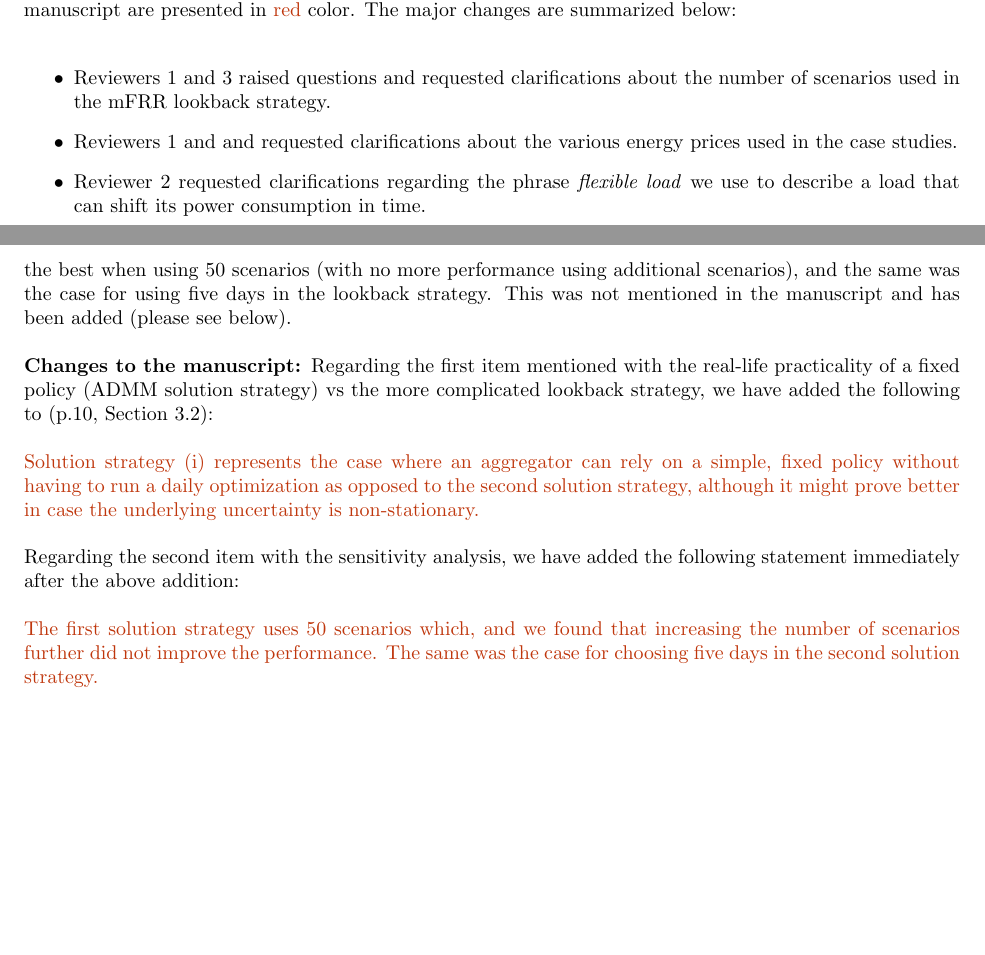
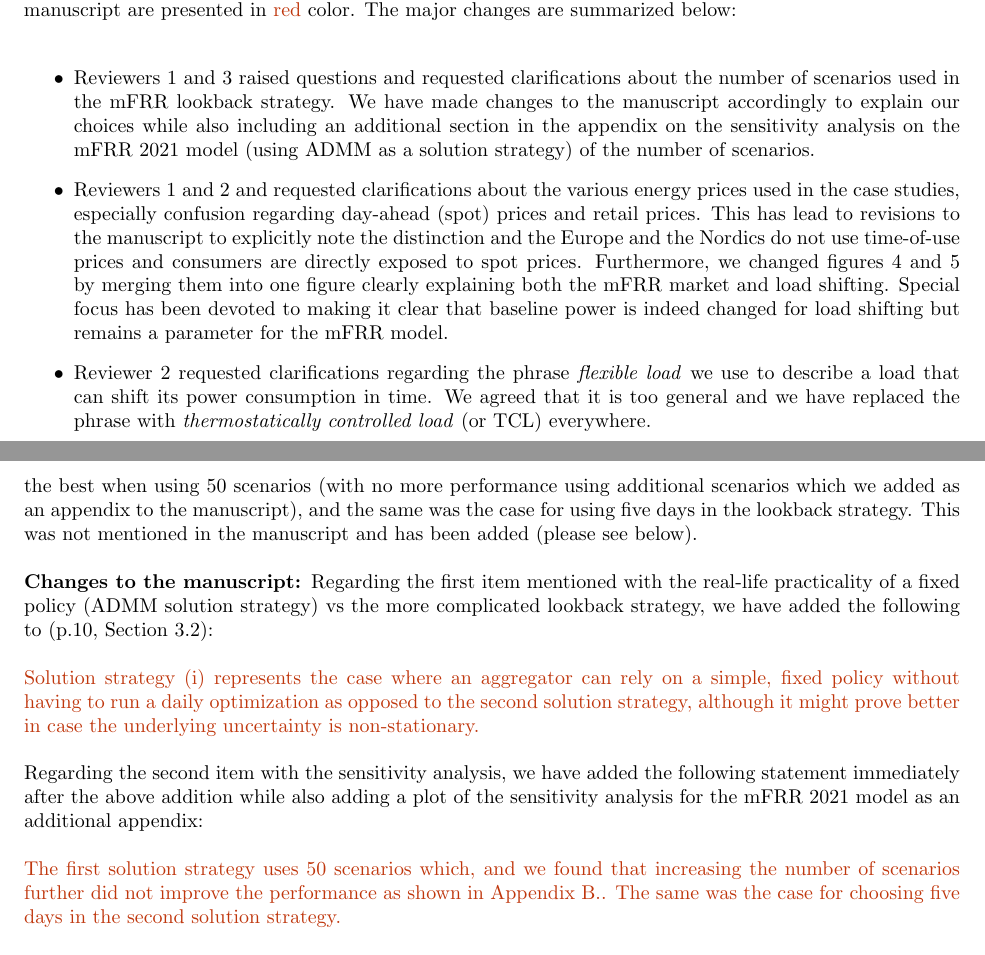
Before and after one commit to PeterAVG/paper_flex_v2, a LaTeX document (tex/review/response_letter.tex): two parts of pages 1 and 3 of 9 before the commit and two parts of pages 1 and 3 of 8 after it, joined at a grey line, cut so that both start at the same text, the shorter picture padded with empty space. Compiled offline with pdfLaTeX.

Commit message:
Revisions (second draft)

```diff
--- a/tex/review/response_letter.tex
+++ b/tex/review/response_letter.tex
@@ -144,11 +144,11 @@
 \auth Thank you for recognizing the merits of our submission and for the opportunity to revise it. In the following document, we provide detailed responses to the comments from the Reviewers and describe the changes made to the manuscript to address them. All corrections and clarifications to the manuscript are presented in \nt{red} color. The major changes are summarized below:
 
 \begin{itemize}
-  \item Reviewers 1 and 3 raised questions and requested clarifications about the number of scenarios used in the mFRR lookback strategy.
+  \item Reviewers 1 and 3 raised questions and requested clarifications about the number of scenarios used in the mFRR lookback strategy. We have made changes to the manuscript accordingly to explain our choices while also including an additional section in the appendix on the sensitivity analysis on the mFRR 2021 model (using ADMM as a solution strategy) of the number of scenarios.
 
-  \item Reviewers 1 and and requested clarifications about the various energy prices used in the case studies.
+  \item Reviewers 1 and 2 and requested clarifications about the various energy prices used in the case studies, especially confusion regarding day-ahead (spot) prices and retail prices. This has lead to revisions to the manuscript to explicitly note the distinction and the Europe and the Nordics do not use time-of-use prices and consumers are directly exposed to spot prices. Furthermore, we changed figures 4 and 5 by merging them into one figure clearly explaining both the mFRR market and load shifting. Special focus has been devoted to making it clear that baseline power is indeed changed for load shifting but remains a parameter for the mFRR model.
 
-  \item Reviewer 2 requested clarifications regarding the phrase \textit{flexible load} we use to describe a load that can shift its power consumption in time.
+  \item Reviewer 2 requested clarifications regarding the phrase \textit{flexible load} we use to describe a load that can shift its power consumption in time. We agreed that it is too general and we have replaced the phrase with \textit{thermostatically controlled load} (or TCL) everywhere.
 \end{itemize}
 
 
@@ -177,15 +177,15 @@ Further, we address the Specific Comments in the following.
 
 \auth Thanks for the comment. It's a good and valid observation. First of all, the purpose of the ADMM strategy is to present a simple, i.e., fixed policy that an aggregator can use to bid for all of 2022 without ever having to run a daily optimization. Such a policy is practical and appealing to real-life aggregators whereas a lookback policy might be better, especially in case of non-stationarity, but more complicated to implement and incorporate in daily operations. None of this was mentioned in our manuscript, hence we have added some sentences to clarify (see below).
 
-Second, during the analysis phase preceding this paper, a sensitivity analysis was made of both the ADMM strategy (based on scenarios from 2021) and for the lookback strategy (based on the last five days). The sensitivity analysis focused on the number of scenarios used in both cases and showed that ADMM performed the best when using 50 scenarios (with no more performance using additional scenarios), and the same was the case for using five days in the lookback strategy. This was not mentioned in the manuscript and has been added (please see below).
+Second, during the analysis phase preceding this paper, a sensitivity analysis was made of both the ADMM strategy (based on scenarios from 2021) and for the lookback strategy (based on the last five days). The sensitivity analysis focused on the number of scenarios used in both cases and showed that ADMM performed the best when using 50 scenarios (with no more performance using additional scenarios which we added as an appendix to the manuscript), and the same was the case for using five days in the lookback strategy. This was not mentioned in the manuscript and has been added (please see below).
 
 \changes Regarding the first item mentioned with the real-life practicality of a fixed policy (ADMM solution strategy) vs the more complicated lookback strategy, we have added the following to (p.10, Section 3.2):
 
 \nt{Solution strategy (i) represents the case where an aggregator can rely on a simple, fixed policy without having to run a daily optimization as opposed to the second solution strategy, although it might prove better in case the underlying uncertainty is non-stationary.}
 
-Regarding the second item with the sensitivity analysis, we have added the following statement immediately after the above addition:
+Regarding the second item with the sensitivity analysis, we have added the following statement immediately after the above addition while also adding a plot of the sensitivity analysis for the mFRR 2021 model as an additional appendix:
 
-\nt{The first solution strategy uses 50 scenarios which, and we found that increasing the number of scenarios further did not improve the performance. The same was the case for choosing five days in the second solution strategy.}
+\nt{The first solution strategy uses 50 scenarios which, and we found that increasing the number of scenarios further did not improve the performance as shown in Appendix B.. The same was the case for choosing five days in the second solution strategy.}
 
 \textbf{Comment 3:} \textit{Please add text annotations to the legend to improve the legibility of Fig.7 and Fig. 8. Additionally, does the "measurements" mean the real measurements in Fig. 7 and Fig. 8? Why is there a big difference between the curve of measurements and the curve of simulated results? Is this phenomenon due to inaccurate modeling or unreasonable assumptions? Could you narrow the difference?}
 
```
Also changed, not shown: tex/figures/admm_nb_scenarios_effect.png, tex/review/response_letter.pdf, tex/review/response_letter.tex (16 more changed lines), 4 other files. Lines whose indentation alone changed are shown as unchanged.
